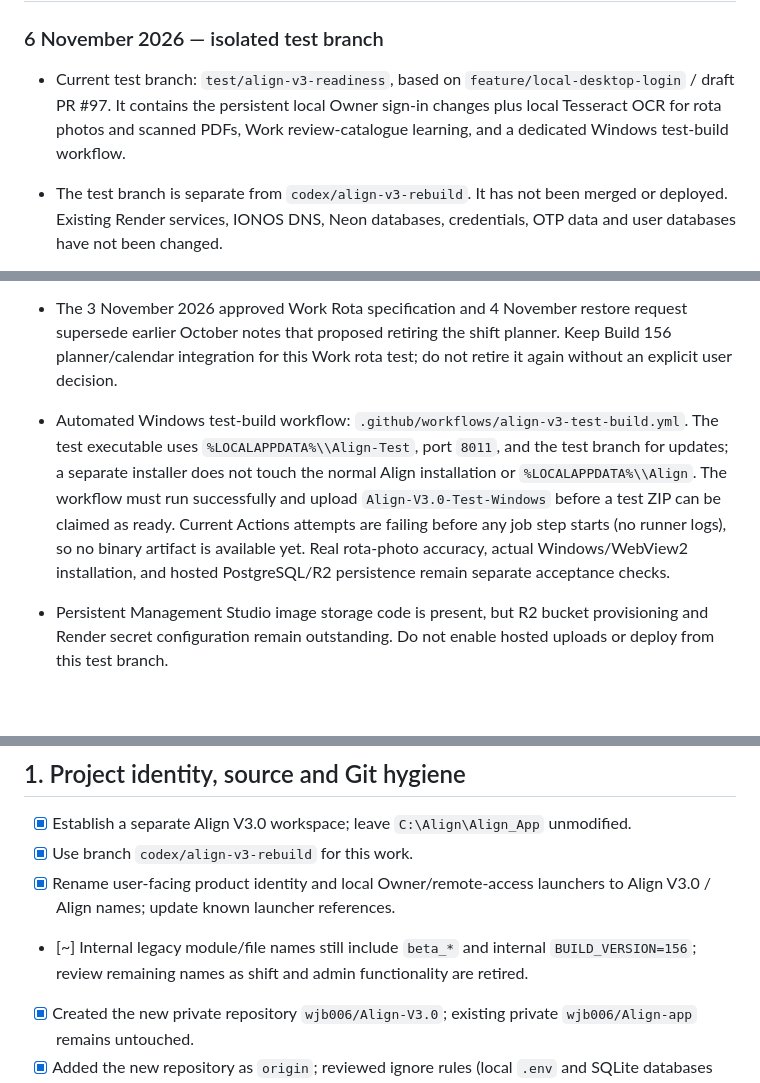
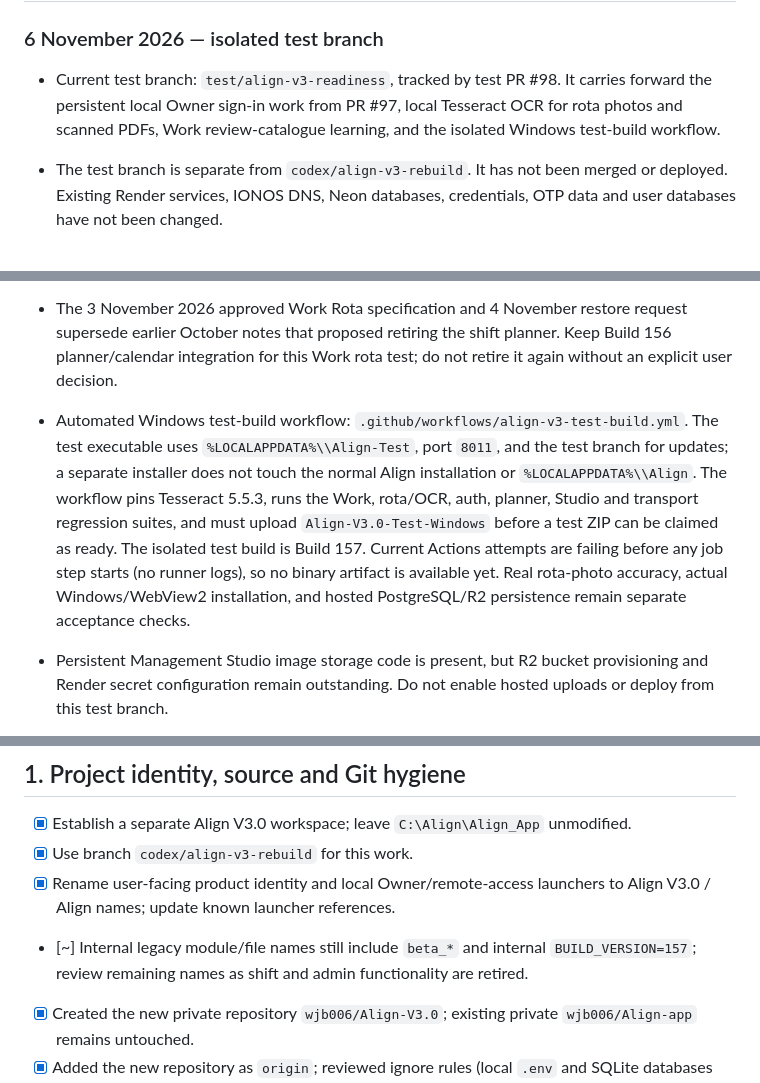
Before and after one commit to wjb006/Align-V3.0, a Markdown page: BUILD_CHECKLIST.md, 3 parts joined by grey strips. Rendered like a GitHub page; blank space fills up the shorter version.

Commit message:
Update readiness handoff for Build 157 test branch

```diff
--- a/BUILD_CHECKLIST.md
+++ b/BUILD_CHECKLIST.md
@@ -18,12 +18,12 @@
 ## Current handoff: resume here
 
 ### 6 November 2026 — isolated test branch
-- Current test branch: `test/align-v3-readiness`, based on `feature/local-desktop-login` / draft PR #97. It contains the persistent local Owner sign-in changes plus local Tesseract OCR for rota photos and scanned PDFs, Work review-catalogue learning, and a dedicated Windows test-build workflow.
+- Current test branch: `test/align-v3-readiness`, tracked by test PR #98. It carries forward the persistent local Owner sign-in work from PR #97, local Tesseract OCR for rota photos and scanned PDFs, Work review-catalogue learning, and the isolated Windows test-build workflow.
 - The test branch is separate from `codex/align-v3-rebuild`. It has not been merged or deployed. Existing Render services, IONOS DNS, Neon databases, credentials, OTP data and user databases have not been changed.
 - Work entry is rota-first and low-question: upload a rota, review/correct rows, then explicitly approve them. New workplaces and shift areas can be saved from the review screen. The full manual Work Settings editor remains available as an optional path through the active planner API, including contracted hours, pay, leave, locations, areas, times and weekday patterns.
 - OCR uses Tesseract locally with PyMuPDF for scanned PDF rendering and pillow-heif for HEIC. The Windows test package must include the OCR executable, its DLLs and the English model. Original uploads remain temporary and are deleted after processing.
 - The 3 November 2026 approved Work Rota specification and 4 November restore request supersede earlier October notes that proposed retiring the shift planner. Keep Build 156 planner/calendar integration for this Work rota test; do not retire it again without an explicit user decision.
-- Automated Windows test-build workflow: `.github/workflows/align-v3-test-build.yml`. The test executable uses `%LOCALAPPDATA%\\Align-Test`, port `8011`, and the test branch for updates; a separate installer does not touch the normal Align installation or `%LOCALAPPDATA%\\Align`. The workflow must run successfully and upload `Align-V3.0-Test-Windows` before a test ZIP can be claimed as ready. Current Actions attempts are failing before any job step starts (no runner logs), so no binary artifact is available yet. Real rota-photo accuracy, actual Windows/WebView2 installation, and hosted PostgreSQL/R2 persistence remain separate acceptance checks.
+- Automated Windows test-build workflow: `.github/workflows/align-v3-test-build.yml`. The test executable uses `%LOCALAPPDATA%\\Align-Test`, port `8011`, and the test branch for updates; a separate installer does not touch the normal Align installation or `%LOCALAPPDATA%\\Align`. The workflow pins Tesseract 5.5.3, runs the Work, rota/OCR, auth, planner, Studio and transport regression suites, and must upload `Align-V3.0-Test-Windows` before a test ZIP can be claimed as ready. The isolated test build is Build 157. Current Actions attempts are failing before any job step starts (no runner logs), so no binary artifact is available yet. Real rota-photo accuracy, actual Windows/WebView2 installation, and hosted PostgreSQL/R2 persistence remain separate acceptance checks.
 - Persistent Management Studio image storage code is present, but R2 bucket provisioning and Render secret configuration remain outstanding. Do not enable hosted uploads or deploy from this test branch.
 
 - [~] Main rebuild source is pushed on `codex/align-v3-rebuild`. Latest verified historical CI baseline `594cd085` passed browser regressions, hosted persistence/PostgreSQL integration, and navigation checks. Current HEAD `132e46d19c0fc52abc098ab4cc13af0eca588c0b` has no GitHub status checks or workflow runs; local verification is recorded below. S3-compatible Studio image-storage code is present, but durable cloud bucket provisioning and live upload verification remain external release gates.
@@ -45,7 +45,7 @@
 - [x] Establish a separate Align V3.0 workspace; leave `C:\Align\Align_App` unmodified.
 - [x] Use branch `codex/align-v3-rebuild` for this work.
 - [x] Rename user-facing product identity and local Owner/remote-access launchers to Align V3.0 / Align names; update known launcher references.
-- [~] Internal legacy module/file names still include `beta_*` and internal `BUILD_VERSION=156`; review remaining names as shift and admin functionality are retired.
+- [~] Internal legacy module/file names still include `beta_*` and internal `BUILD_VERSION=157`; review remaining names as shift and admin functionality are retired.
 - [x] Created the new private repository `wjb006/Align-V3.0`; existing private `wjb006/Align-app` remains untouched.
 - [x] Added the new repository as `origin`; reviewed ignore rules (local `.env` and SQLite databases excluded); latest pushed development commit is `c64fb25` on `codex/align-v3-rebuild`.
 - [~] Keep the pushed branch as development work only until legacy test expectations are retired/updated, browser checks pass on the final shift-free flow, and hosted persistence is verified.
```
